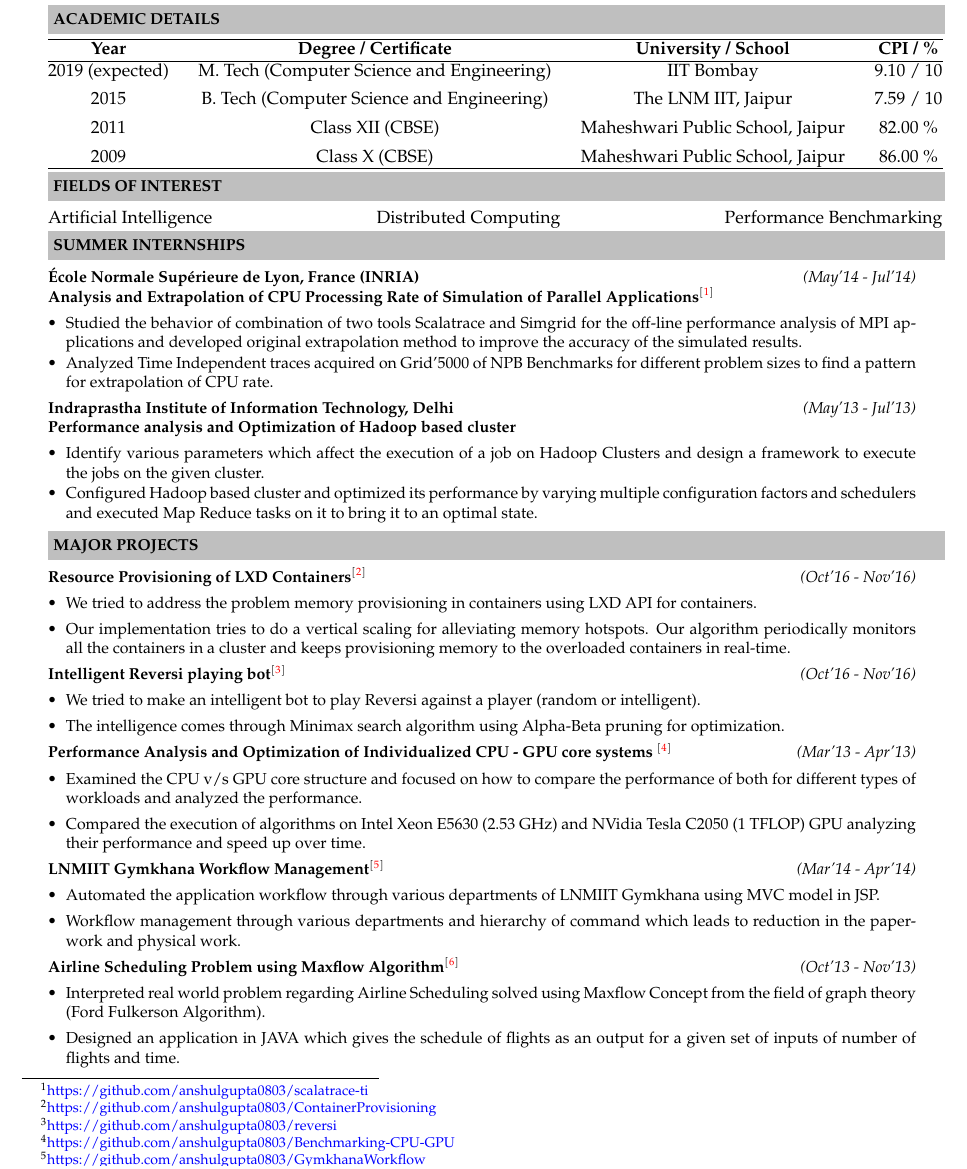
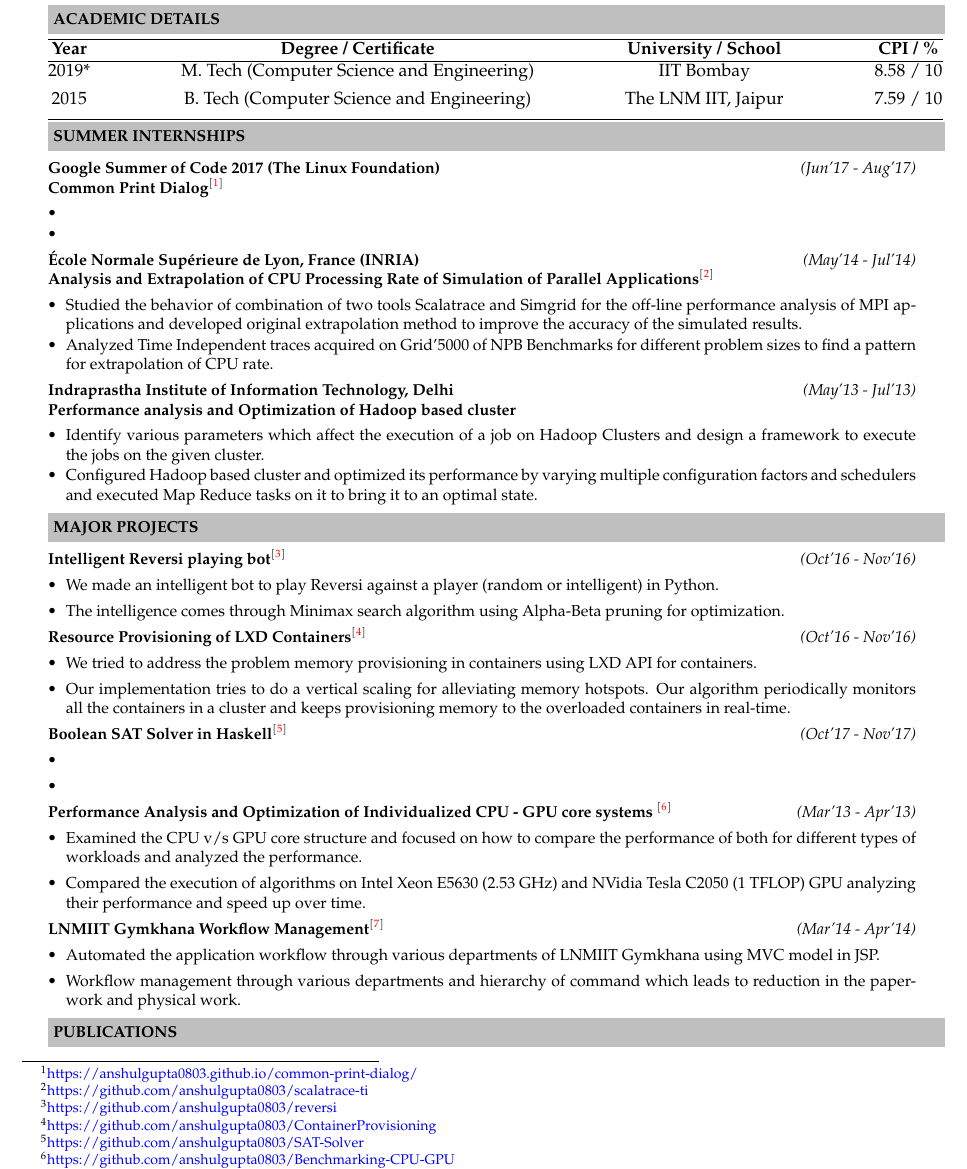
Before and after one commit to anshulgupta0803/resume, a LaTeX document (Anshul Gupta.tex): part of page 1 of 2, cut so that both start at the same text. Compiled offline with pdfLaTeX.

Commit message:
Modifications

```diff
--- a/Anshul Gupta.tex
+++ b/Anshul Gupta.tex
@@ -40,21 +40,29 @@
 \hline
 \textbf{Year}	&	\textbf{Degree / Certificate}			&	\textbf{University / School}	&	\textbf{CPI / \%}	\\
 \hline
-2019 (expected)	&	M. Tech (Computer Science and Engineering)	&	IIT Bombay			&	9.10 / 10		\\[0.15cm]
-2015		&	B. Tech (Computer Science and Engineering)	&	The LNM IIT, Jaipur		&	7.59 / 10		\\[0.15cm]
-2011		&	Class XII (CBSE)				&	Maheshwari Public School, Jaipur&	82.00 \%		\\[0.15cm]
-2009		&	Class X (CBSE)					&	Maheshwari Public School, Jaipur&	86.00 \%		\\
+2019*	&	M. Tech (Computer Science and Engineering)	&	IIT Bombay			&	8.58 / 10		\\[0.15cm]
+2015	&	B. Tech (Computer Science and Engineering)	&	The LNM IIT, Jaipur		&	7.59 / 10		\\[0.15cm]
+%2011	&	Class XII (CBSE)				&	Maheshwari Public School, Jaipur&	82.00 \%		\\[0.15cm]
+%2009	&	Class X (CBSE)					&	Maheshwari Public School, Jaipur&	86.00 \%		\\
 \hline
 \end{tabular*}
 \\ \\
-\indent \resheading{\textbf{FIELDS OF INTEREST}}\\[\lsep]
-\\ \\
-\indent \begin{tabular*}{\textwidth}{@{\extracolsep{\fill}}lll}
-  Artificial Intelligence & Distributed Computing & Performance Benchmarking\\
-\end{tabular*}
-\\
+%\indent \resheading{\textbf{FIELDS OF INTEREST}}\\[\lsep]
+%\\ \\
+%\indent \begin{tabular*}{\textwidth}{@{\extracolsep{\fill}}lll}
+%  Artificial Intelligence & Distributed Computing & Performance Benchmarking\\
+%\end{tabular*}
+%\\
 \indent \resheading{\textbf{SUMMER INTERNSHIPS}}\\[\lsep]
 \\ \\
+\indent\small{\textbf{Google Summer of Code 2017 (The Linux Foundation)}}	\hfill	\small{\textit{(Jun'17 - Aug'17)}} \\
+\indent\small{\textbf{Common Print Dialog$^[$\footnote{\href{https://anshulgupta0803.github.io/common-print-dialog/}{https://anshulgupta0803.github.io/common-print-dialog/}}$^]$}}
+\begin{itemize}
+\item \noindent \small{}
+\\[-0.5cm]
+\item \noindent \small{}
+\end{itemize}
+
 \indent\small{\textbf{\'Ecole Normale Sup\'erieure de Lyon, France (INRIA)}}	\hfill	\small{\textit{(May'14 - Jul'14)}} \\
 \indent\small{\textbf{Analysis and Extrapolation of CPU Processing Rate of Simulation of Parallel Applications$^[$\footnote{\href{https://github.com/anshulgupta0803/scalatrace-ti}{https://github.com/anshulgupta0803/scalatrace-ti}}$^]$}}
 \begin{itemize}
@@ -72,17 +80,35 @@
 \end{itemize}
 
 \indent \resheading{\textbf{MAJOR PROJECTS}}\\[\lsep]
-\\ \\
+\\
+% \indent\small{\textbf{ASSR: Automatic Stuttered Speech Recoginition$^[$\footnote{\href{https://github.com/anshulgupta0803/stutter-speech-recoginition}{https://github.com/anshulgupta0803/stutter-speech-recoginition}}$^]$}}	\hfill	\small{\textit{(Oct'17 - Nov'17)}}
+% \begin{itemize}
+%  \item
+%  \item
+% \end{itemize}
+%
+% \indent\small{\textbf{Music Genre Classification$^[$\footnote{\href{https://github.com/anshulgupta0803/music-genre-classification}{https://github.com/anshulgupta0803/music-genre-classification}}$^]$}}	\hfill	\small{\textit{(Mar'17 - Apr'17)}}
+% \begin{itemize}
+%  \item
+%  \item
+% \end{itemize}
+
+\indent\small{\textbf{Intelligent Reversi playing bot$^[$\footnote{\href{https://github.com/anshulgupta0803/reversi}{https://github.com/anshulgupta0803/reversi}}$^]$}}	\hfill	\small{\textit{(Oct'16 - Nov'16)}}
+\begin{itemize}
+ \item We made an intelligent bot to play Reversi against a player (random or intelligent) in Python.
+ \item The intelligence comes through Minimax search algorithm using Alpha-Beta pruning for optimization.
+\end{itemize}
+
 \indent\small{\textbf{Resource Provisioning of LXD Containers$^[$\footnote{\href{https://github.com/anshulgupta0803/ContainerProvisioning}{https://github.com/anshulgupta0803/ContainerProvisioning}}$^]$}}	\hfill	\small{\textit{(Oct'16 - Nov'16)}}
 \begin{itemize}
  \item We tried to address the problem memory provisioning in containers using LXD API for containers.
  \item Our implementation tries to do a vertical scaling for alleviating memory hotspots. Our algorithm periodically monitors all the containers in a cluster and keeps provisioning memory to the overloaded containers in real-time.
 \end{itemize}
 
-\indent\small{\textbf{Intelligent Reversi playing bot$^[$\footnote{\href{https://github.com/anshulgupta0803/reversi}{https://github.com/anshulgupta0803/reversi}}$^]$}}	\hfill	\small{\textit{(Oct'16 - Nov'16)}}
+\indent\small{\textbf{Boolean SAT Solver in Haskell$^[$\footnote{\href{https://github.com/anshulgupta0803/SAT-Solver}{https://github.com/anshulgupta0803/SAT-Solver}}$^]$}}	\hfill	\small{\textit{(Oct'17 - Nov'17)}}
 \begin{itemize}
- \item We tried to make an intelligent bot to play Reversi against a player (random or intelligent).
- \item The intelligence comes through Minimax search algorithm using Alpha-Beta pruning for optimization.
+ \item
+ \item
 \end{itemize}
 
 \indent\small{\textbf{Performance Analysis and Optimization of Individualized CPU - GPU core systems $^[$\footnote{\href{https://github.com/anshulgupta0803/Benchmarking-CPU-GPU}{https://github.com/anshulgupta0803/Benchmarking-CPU-GPU}}$^]$}}	\hfill	\small{\textit{(Mar'13 - Apr'13)}}
@@ -97,11 +123,6 @@
  \item Workflow management through various departments and hierarchy of command which leads to reduction in the paperwork and physical work.
 \end{itemize}
 
-\indent\small{\textbf{Airline Scheduling Problem using Maxflow Algorithm$^[$\footnote{\href{https://github.com/anshulgupta0803/Maxflow-Algorithm}{https://github.com/anshulgupta0803/Maxflow-Algorithm}}$^]$}}	\hfill	\small{\textit{(Oct'13 - Nov'13)}}
-\begin{itemize}
- \item  Interpreted real world problem regarding Airline Scheduling solved using Maxflow Concept from the field of graph theory (Ford Fulkerson Algorithm).
- \item Designed an application in JAVA which gives the schedule of flights as an output for a given set of inputs of number of flights and time.
-\end{itemize}
 
 \indent \resheading{\textbf{PUBLICATIONS}}\\[\lsep]
 \\
```
Also changed, not shown: Anshul Gupta.pdf, Anshul Gupta.tex (4 more changed lines).
